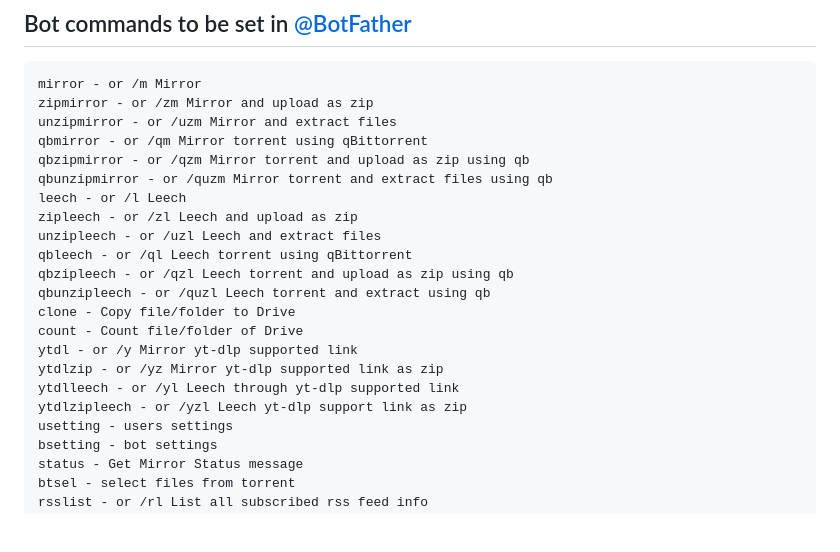
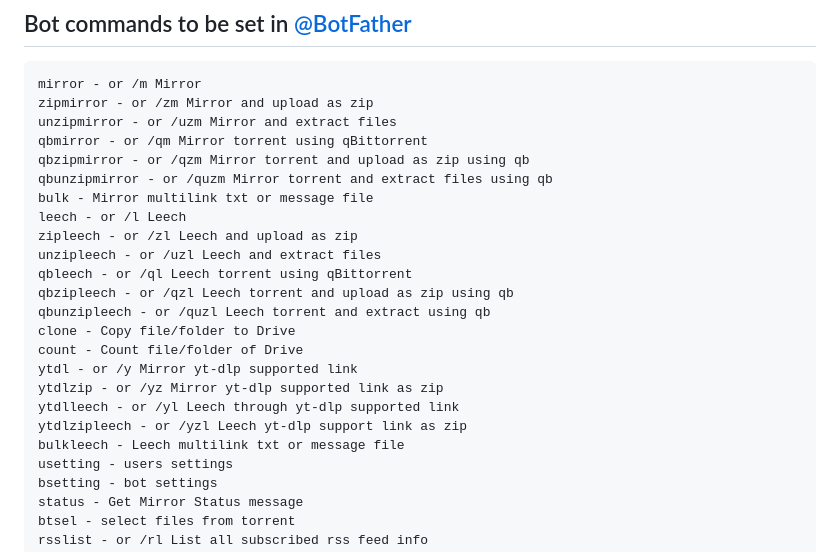
Before and after one commit to anasty17/mirror-leech-telegram-bot, a Markdown page: README.md, the part around the change. GitHub-like rendering; blank space fills up the shorter version.

```diff
--- a/README.md
+++ b/README.md
@@ -334,6 +334,7 @@ unzipmirror - or /uzm Mirror and extract files
 qbmirror - or /qm Mirror torrent using qBittorrent
 qbzipmirror - or /qzm Mirror torrent and upload as zip using qb
 qbunzipmirror - or /quzm Mirror torrent and extract files using qb
+bulk - Mirror multilink txt or message file
 leech - or /l Leech
 zipleech - or /zl Leech and upload as zip
 unzipleech - or /uzl Leech and extract files
@@ -346,6 +347,7 @@ ytdl - or /y Mirror yt-dlp supported link
 ytdlzip - or /yz Mirror yt-dlp supported link as zip
 ytdlleech - or /yl Leech through yt-dlp supported link
 ytdlzipleech - or /yzl Leech yt-dlp support link as zip
+bulkleech - Leech multilink txt or message file
 usetting - users settings
 bsetting - bot settings
 status - Get Mirror Status message
```
